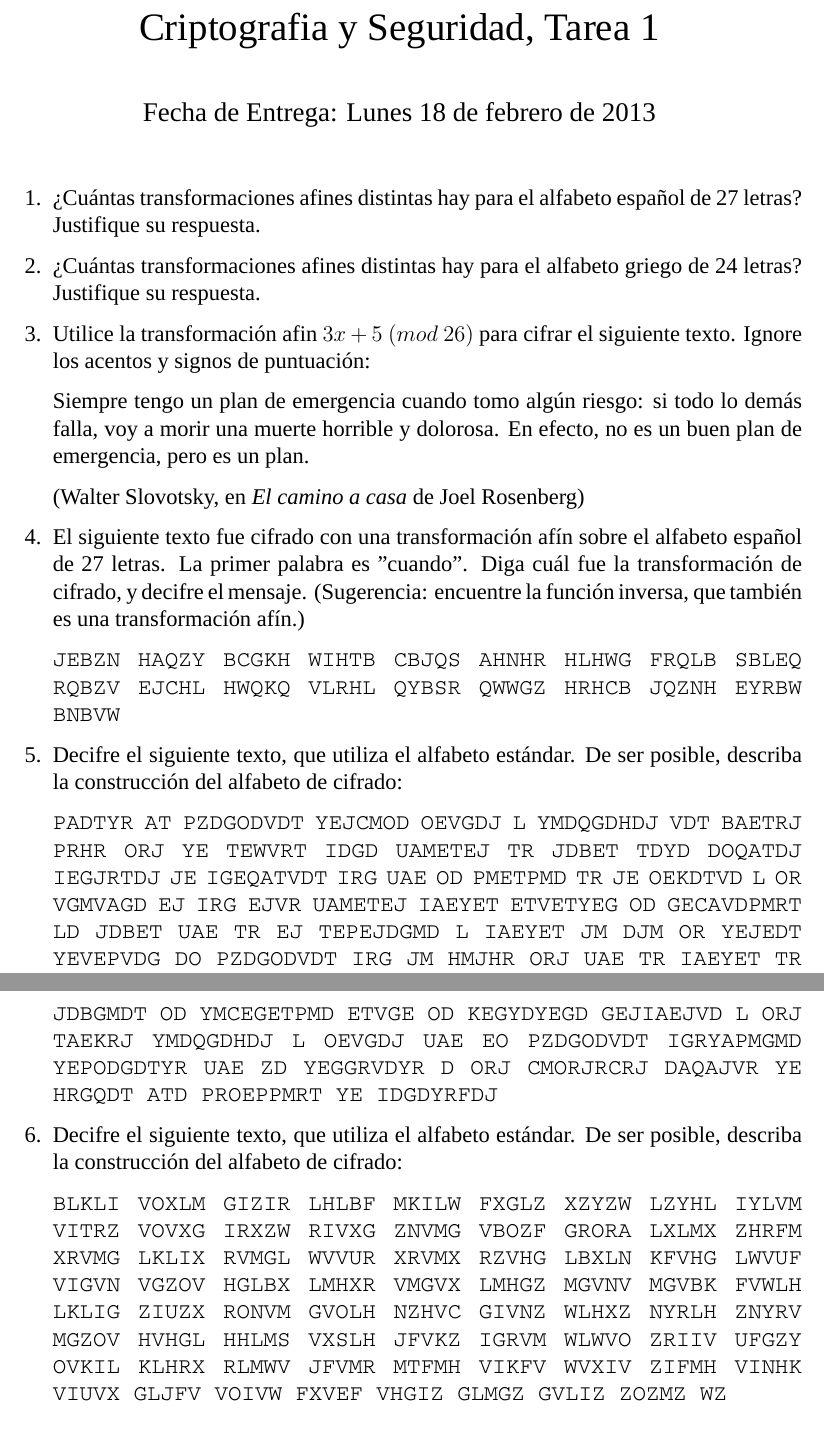
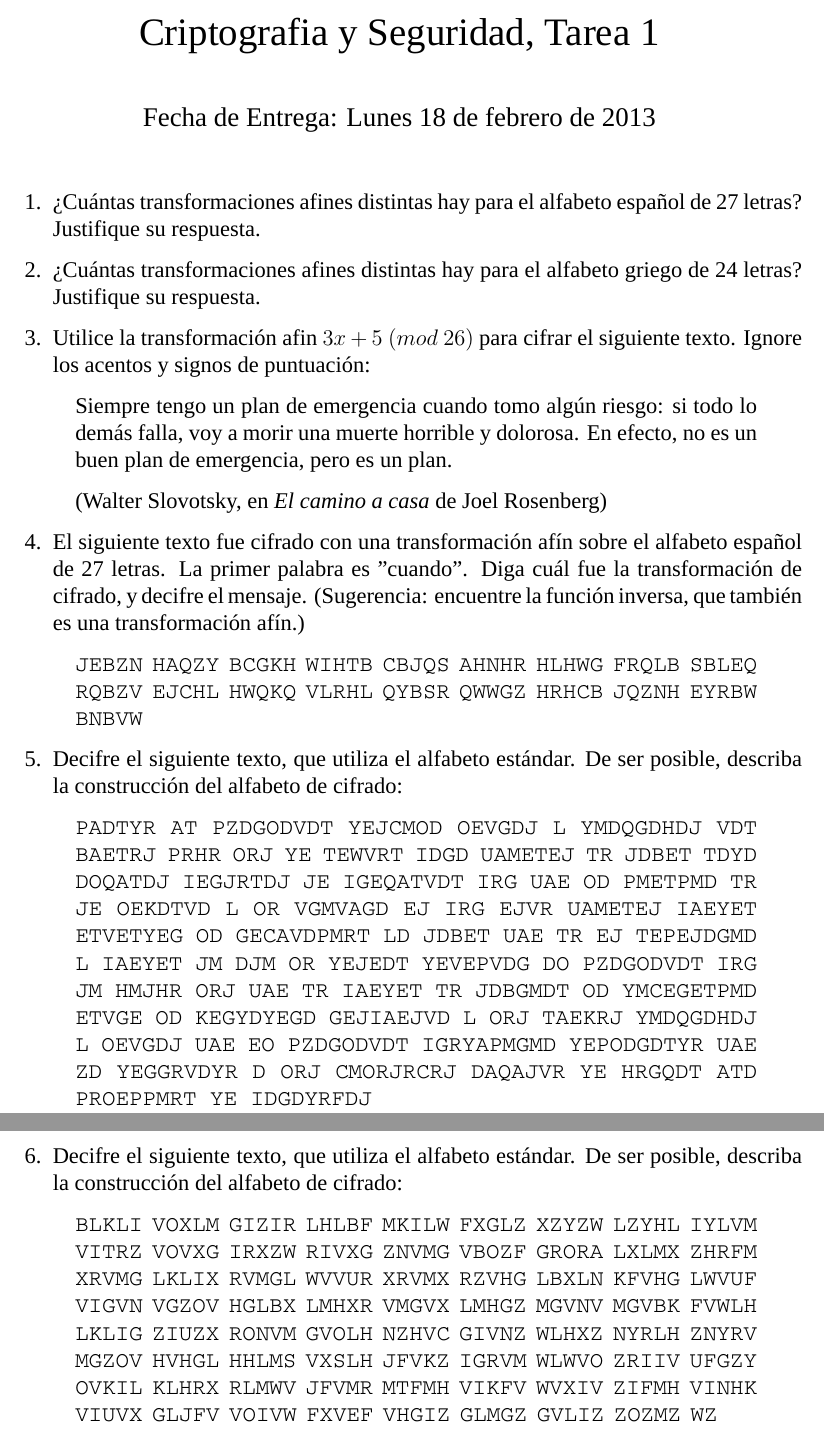
Before and after one commit to gil-cano/crypto, a LaTeX problem sheet (tarea01/tarea01.tex): two parts of pages 1 and 2 of 2, joined at a grey line, cut so that both start at the same text. Compiled offline with XeLaTeX; a missing font is replaced by an installed copy or a similar font.

Commit message:
fix indentation in chipertext

```diff
--- a/tarea01/tarea01.tex
+++ b/tarea01/tarea01.tex
@@ -13,7 +13,7 @@
 \usepackage[parfill]{parskip}    % Activate to begin paragraphs with an empty line rather than an indent
 \usepackage{graphicx}
 \usepackage{amssymb}
-\usepackage{hanging}
+\usepackage{scrextend}
 
 % Will Robertson's fontspec.sty can be used to simplify font choices.
 % To experiment, open /Applications/Font Book to examine the fonts provided on Mac OS X,
@@ -25,6 +25,8 @@
 \setsansfont[Scale=MatchLowercase,Mapping=tex-text]{Gill Sans}
 \setmonofont[Scale=MatchLowercase]{Andale Mono}
 
+\topmargin=-50pt
+\textheight=630pt
 \title{Criptografia y Seguridad, Tarea 1}
 \author{Fecha de Entrega: Lunes 18 de febrero de 2013}
 \date{}                                           % Activate to display a given date or no date
@@ -52,23 +54,29 @@
 
 \item Utilice la transformación afin $3x + 5\ (mod\ 26)$ para cifrar el siguiente texto. Ignore los acentos y signos de puntuación:
 
+\begin{addmargin}[1em]{2em} % 1em left, 2em right
 Siempre tengo un plan de emergencia cuando  tomo algún riesgo: si todo lo demás falla, voy a morir una muerte horrible
 y dolorosa. En efecto, no es un buen plan de emergencia, pero
 es un plan.
 
 (Walter Slovotsky, en {\it El camino a casa} de Joel Rosenberg)
+\end{addmargin}
 
 \item El siguiente texto fue cifrado con una transformación afín sobre el alfabeto español de 27 letras.
 La primer palabra es "cuando". Diga cuál fue la transformación de cifrado, y decifre el mensaje. (Sugerencia: encuentre la función inversa, que también es una transformación afín.)
 
+\begin{addmargin}[1em]{2em} % 1em left, 2em right
 \setromanfont[Mapping=tex-text]{Courier}
 JEBZN HAQZY BCGKH WIHTB CBJQS AHNHR HLHWG FRQLB SBLEQ
 RQBZV EJCHL HWQKQ VLRHL QYBSR QWWGZ HRHCB JQZNH EYRBW
 BNBVW
+\end{addmargin}
+
 \setromanfont[Mapping=tex-text]{Times}
 
 \item Decifre el siguiente texto, que utiliza el alfabeto estándar. De ser posible, describa la construcción del alfabeto de cifrado:
 
+\begin{addmargin}[1em]{2em} % 1em left, 2em right
 \setromanfont[Mapping=tex-text]{Courier}
 PADTYR AT PZDGODVDT YEJCMOD OEVGDJ L YMDQGDHDJ VDT BAETRJ
 PRHR ORJ YE TEWVRT IDGD UAMETEJ TR JDBET TDYD DOQATDJ
@@ -80,11 +88,13 @@ UAE TR IAEYET TR JDBGMDT OD YMCEGETPMD ETVGE OD KEGYDYEGD
 GEJIAEJVD L ORJ TAEKRJ YMDQGDHDJ L OEVGDJ UAE EO PZDGODVDT
 IGRYAPMGMD YEPODGDTYR UAE ZD YEGGRVDYR D ORJ CMORJRCRJ
 DAQAJVR YE HRGQDT ATD PROEPPMRT YE IDGDYRFDJ
+\end{addmargin}
+
 \setromanfont[Mapping=tex-text]{Times}
-
 
 \item Decifre el siguiente texto, que utiliza el alfabeto estándar. De ser posible, describa la construcción del alfabeto de cifrado:
 
+\begin{addmargin}[1em]{2em} % 1em left, 2em right
 \setromanfont[Mapping=tex-text]{Courier}
 BLKLI VOXLM GIZIR LHLBF MKILW FXGLZ XZYZW LZYHL IYLVM
 VITRZ VOVXG IRXZW RIVXG ZNVMG VBOZF GRORA LXLMX ZHRFM
@@ -93,7 +103,9 @@ VIGVN VGZOV HGLBX LMHXR VMGVX LMHGZ MGVNV MGVBK FVWLH
 LKLIG ZIUZX RONVM GVOLH NZHVC GIVNZ WLHXZ NYRLH ZNYRV
 MGZOV HVHGL HHLMS VXSLH JFVKZ IGRVM WLWVO ZRIIV UFGZY
 OVKIL KLHRX RLMWV JFVMR MTFMH VIKFV WVXIV ZIFMH VINHK
-VIUVX GLJFV VOIVW FXVEF VHGIZ GLMGZ GVLIZ ZOZMZ WZ
+VIUVX GLJFV VOIVW FXVEF VHGIZ GLMGZ GVLIZ ZOZMZ WZ\hspace*{21pt}
+\end{addmargin}
+
 \setromanfont[Mapping=tex-text]{Times}
 
 \end{enumerate}
```
Also changed, not shown: tarea01/tarea01.pdf.
